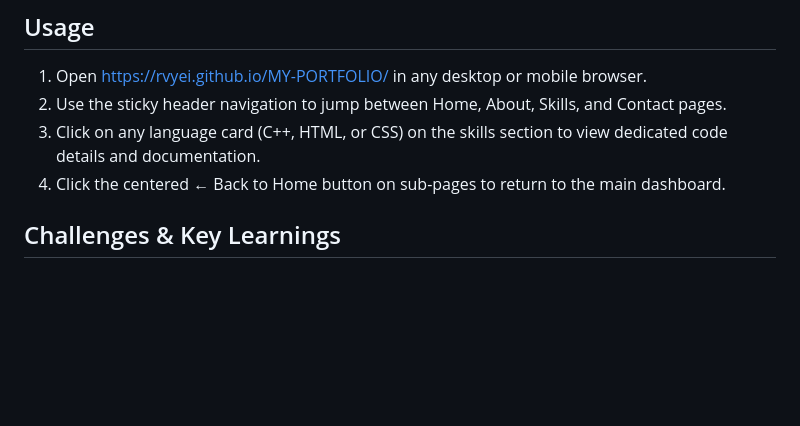
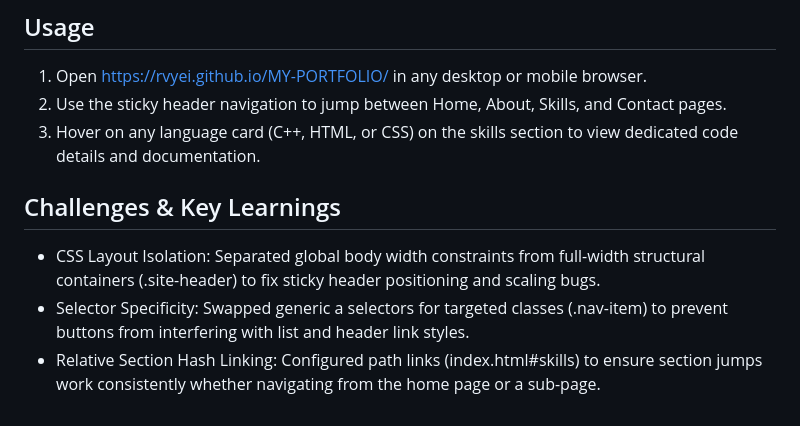
Before and after one commit to rvyei/MY-PORTFOLIO, a Markdown page: README.md, the part around the change. GitHub-like rendering; blank space fills up the shorter version.

```diff
--- a/README.md
+++ b/README.md
@@ -87,7 +87,9 @@ Open index.html in any web browser or use VS Code Live Server.
 ## Usage
 1. Open https://rvyei.github.io/MY-PORTFOLIO/ in any desktop or mobile browser.
 2. Use the sticky header navigation to jump between Home, About, Skills, and Contact pages.
-3. Click on any language card (C++, HTML, or CSS) on the skills section to view dedicated code details and documentation.
-4. Click the centered ← Back to Home button on sub-pages to return to the main dashboard.
+3. Hover on any language card (C++, HTML, or CSS) on the skills section to view dedicated code details and documentation.
 
 ## Challenges & Key Learnings
+- CSS Layout Isolation: Separated global body width constraints from full-width structural containers (.site-header) to fix sticky header positioning and scaling bugs.
+- Selector Specificity: Swapped generic a selectors for targeted classes (.nav-item) to prevent buttons from interfering with list and header link styles.
+- Relative Section Hash Linking: Configured path links (index.html#skills) to ensure section jumps work consistently whether navigating from the home page or a sub-page.
```
